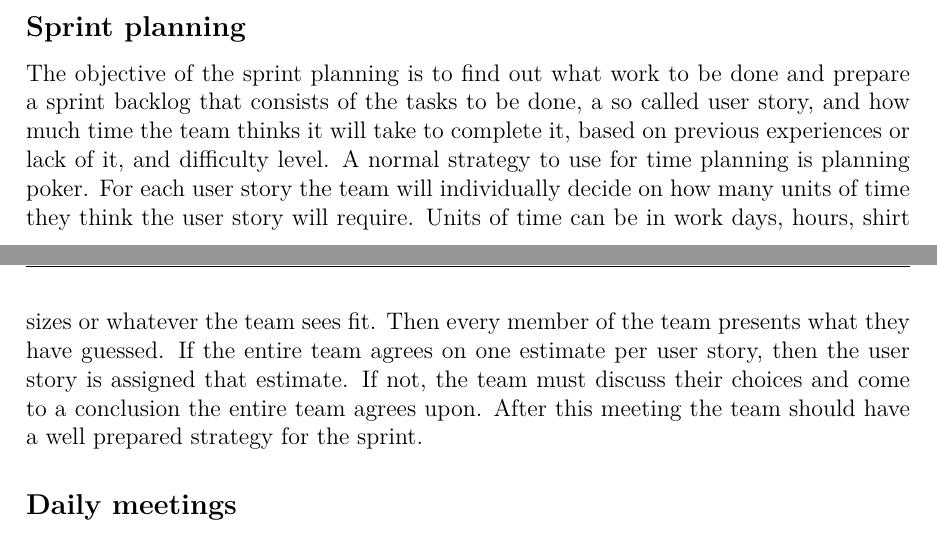
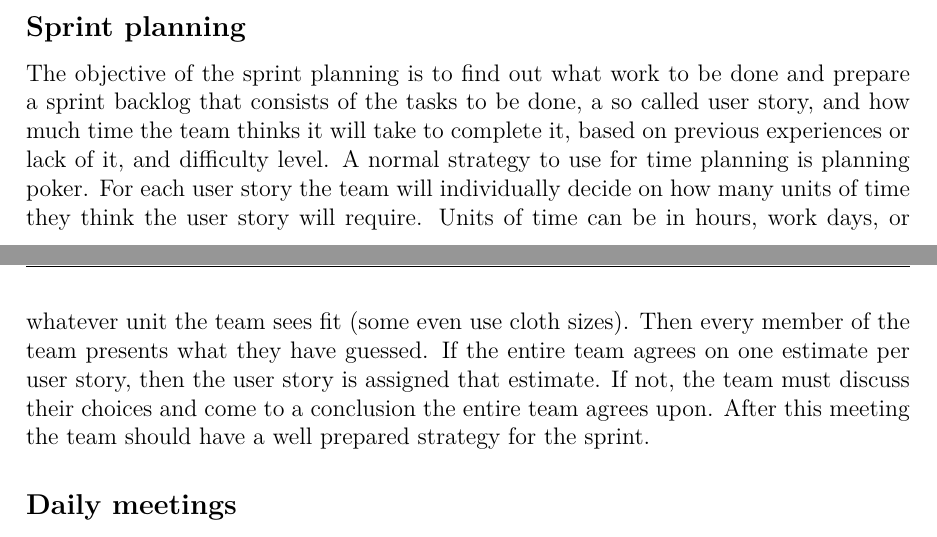
Before and after one commit to haavardlian/IT2901, a LaTeX thesis (report/rapport.tex, which reads report/ch/projectPlan/sec/scrum.tex): two parts of pages 8 and 9 of 23, joined at a grey line, cut so that both start at the same text. Compiled offline with pdfLaTeX.

Commit message:
one sentence fix

```diff
--- a/report/ch/projectPlan/sec/scrum.tex
+++ b/report/ch/projectPlan/sec/scrum.tex
@@ -14,7 +14,7 @@ The first part is the planning meeting, then begins the daily  meetings, and the
 \subsection{Sprint planning}
 The objective of the sprint planning is to find out what work to be done and prepare a
 sprint backlog that consists of the tasks to be done, a so called user story, and how much time the team thinks it will take to complete it, based on previous experiences or lack of it, and difficulty level. A normal strategy to use for time planning is
-planning poker. For each user story the team will individually decide on how many units of time they think the user story will require. Units of time can be in work days, hours, shirt sizes or whatever the team sees fit.
+planning poker. For each user story the team will individually decide on how many units of time they think the user story will require. Units of time can be in hours, work days, or whatever unit the team sees fit (some even use cloth sizes).
 Then every member of the team presents what they have guessed. If the entire team agrees on one estimate per user story, then the user story is assigned that estimate. If not, the team must discuss their choices and come to a conclusion the entire team agrees upon.
 After this meeting the team should have a well prepared strategy for the sprint.
 
```
